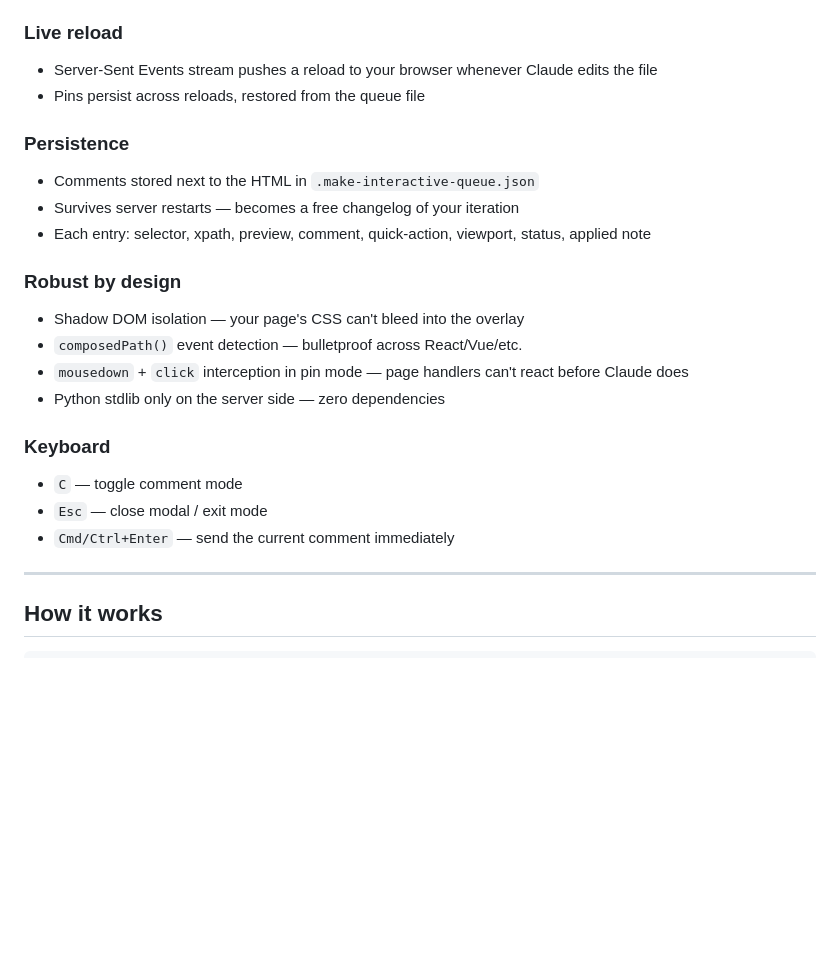
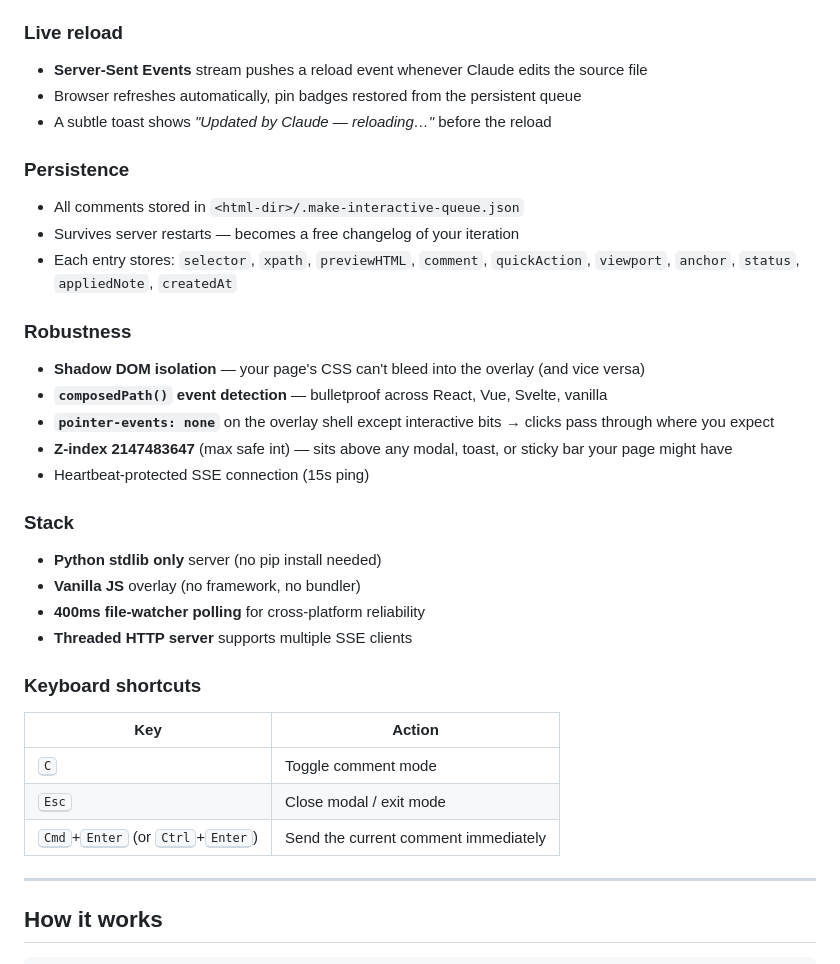
Before and after one commit to seant-ctrl/make-interactive, a Markdown page: README.md, the part around one of its changes. Rendered like a GitHub page; blank space fills up the shorter version.

```diff
--- a/README.md
+++ b/README.md
@@ -86,23 +180,34 @@ Tell Claude what kind of edit you want without spelling it out:
 
 ### Live reload
-- Server-Sent Events stream pushes a reload to your browser whenever Claude edits the file
-- Pins persist across reloads, restored from the queue file
+- **Server-Sent Events** stream pushes a reload event whenever Claude edits the source file
+- Browser refreshes automatically, pin badges restored from the persistent queue
+- A subtle toast shows *"Updated by Claude — reloading…"* before the reload
 
 ### Persistence
-- Comments stored next to the HTML in `.make-interactive-queue.json`
+- All comments stored in `<html-dir>/.make-interactive-queue.json`
 - Survives server restarts — becomes a free changelog of your iteration
-- Each entry: selector, xpath, preview, comment, quick-action, viewport, status, applied note
+- Each entry stores: `selector`, `xpath`, `previewHTML`, `comment`, `quickAction`, `viewport`, `anchor`, `status`, `appliedNote`, `createdAt`
 
-### Robust by design
-- Shadow DOM isolation — your page's CSS can't bleed into the overlay
-- `composedPath()` event detection — bulletproof across React/Vue/etc.
-- `mousedown` + `click` interception in pin mode — page handlers can't react before Claude does
-- Python stdlib only on the server side — zero dependencies
+### Robustness
+- **Shadow DOM isolation** — your page's CSS can't bleed into the overlay (and vice versa)
+- **`composedPath()` event detection** — bulletproof across React, Vue, Svelte, vanilla
+- **`pointer-events: none`** on the overlay shell except interactive bits → clicks pass through where you expect
+- **Z-index 2147483647** (max safe int) — sits above any modal, toast, or sticky bar your page might have
+- Heartbeat-protected SSE connection (15s ping)
 
-### Keyboard
-- `C` — toggle comment mode
-- `Esc` — close modal / exit mode
-- `Cmd/Ctrl+Enter` — send the current comment immediately
+### Stack
+- **Python stdlib only** server (no pip install needed)
+- **Vanilla JS** overlay (no framework, no bundler)
+- **400ms file-watcher polling** for cross-platform reliability
+- **Threaded HTTP server** supports multiple SSE clients
+
+### Keyboard shortcuts
+
+| Key | Action |
+|---|---|
+| <kbd>C</kbd> | Toggle comment mode |
+| <kbd>Esc</kbd> | Close modal / exit mode |
+| <kbd>Cmd</kbd>+<kbd>Enter</kbd> (or <kbd>Ctrl</kbd>+<kbd>Enter</kbd>) | Send the current comment immediately |
 
 ---
 
```
Also changed, not shown: other parts of README.md (+113 -19 lines).
